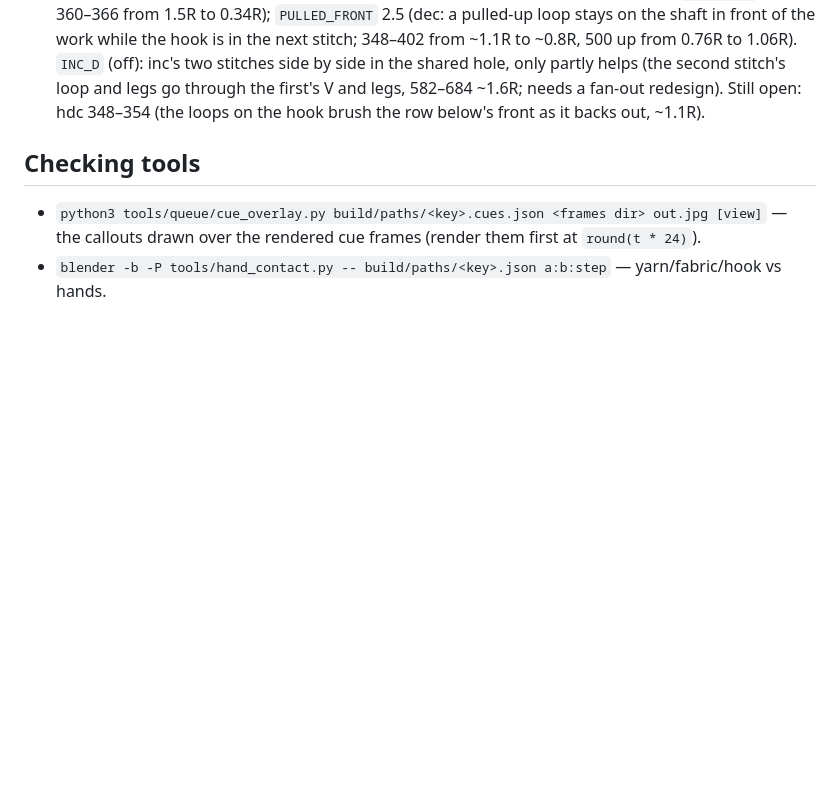
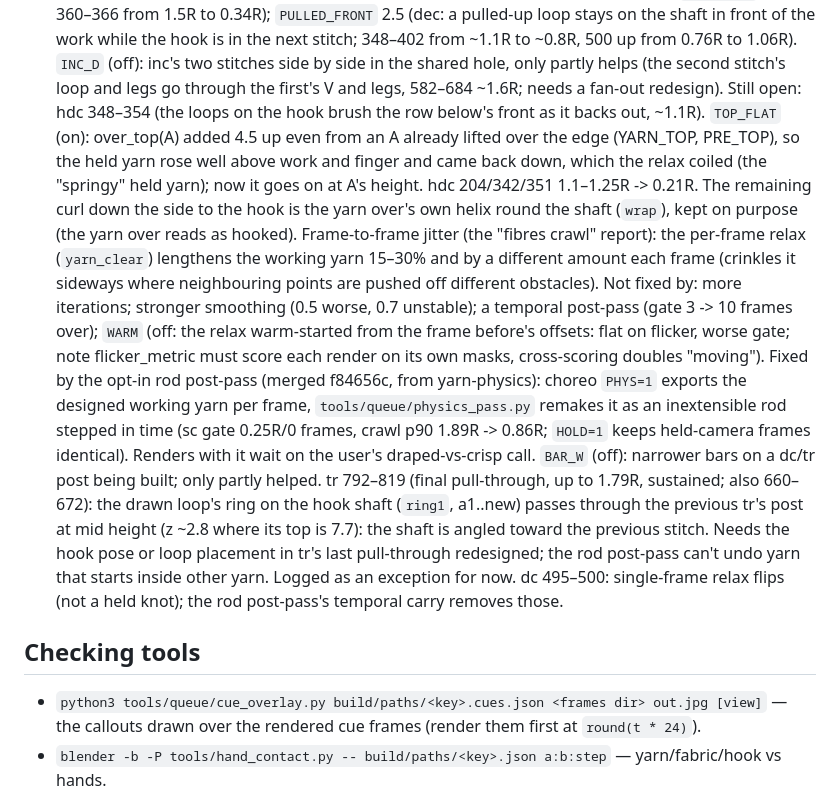
Before and after one commit to ghanemja/crochet, a Markdown page: tools/queue/HANDOFF.md, the part around the change. Rendered like a GitHub page; blank space fills up the shorter version.

Commit message:
HANDOFF: TOP_FLAT, the jitter study (WARM, smoothing, post-pass, the merged rod post-pass), BAR_W, the tr 792-819 diagnosis
Co-Authored-By: Claude Opus 5.5 <noreply@anthropic.com>
Claude-Session: https://claude.ai/code/session_01RFXApAbCj3oAniAKo1gr3k

```diff
--- a/tools/queue/HANDOFF.md
+++ b/tools/queue/HANDOFF.md
@@ -183,6 +183,24 @@ committed. Plan: sc gets all 4 angles; the others the Guided view only, at 24 fp
    1.06R). `INC_D` (off): inc's two stitches side by side in the shared hole, only partly helps (the second
    stitch's loop and legs go through the first's V and legs, 582–684 ~1.6R; needs a fan-out redesign).
    Still open: hdc 348–354 (the loops on the hook brush the row below's front as it backs out, ~1.1R).
+   `TOP_FLAT` (on): over_top(A) added 4.5 up even from an A already lifted over the edge (YARN_TOP, PRE_TOP), so the
+   held yarn rose well above work and finger and came back down, which the relax coiled (the "springy" held yarn);
+   now it goes on at A's height. hdc 204/342/351 1.1–1.25R -> 0.21R. The remaining curl down the side to the hook
+   is the yarn over's own helix round the shaft (`wrap`), kept on purpose (the yarn over reads as hooked).
+   Frame-to-frame jitter (the "fibres crawl" report): the per-frame relax (`yarn_clear`) lengthens the working yarn
+   15–30% and by a different amount each frame (crinkles it sideways where neighbouring points are pushed off
+   different obstacles). Not fixed by: more iterations; stronger smoothing (0.5 worse, 0.7 unstable); a temporal
+   post-pass (gate 3 -> 10 frames over); `WARM` (off: the relax warm-started from the frame before's offsets: flat on
+   flicker, worse gate; note flicker_metric must score each render on its own masks, cross-scoring doubles "moving").
+   Fixed by the opt-in rod post-pass (merged f84656c, from yarn-physics): choreo `PHYS=1` exports the designed
+   working yarn per frame, `tools/queue/physics_pass.py` remakes it as an inextensible rod stepped in time (sc gate
+   0.25R/0 frames, crawl p90 1.89R -> 0.86R; `HOLD=1` keeps held-camera frames identical). Renders with it wait on
+   the user's draped-vs-crisp call. `BAR_W` (off): narrower bars on a dc/tr post being built; only partly helped.
+   tr 792–819 (final pull-through, up to 1.79R, sustained; also 660–672): the drawn loop's ring on the hook shaft
+   (`ring1`, a1..new) passes through the previous tr's post at mid height (z ~2.8 where its top is 7.7): the shaft
+   is angled toward the previous stitch. Needs the hook pose or loop placement in tr's last pull-through
+   redesigned; the rod post-pass can't undo yarn that starts inside other yarn. Logged as an exception for now.
+   dc 495–500: single-frame relax flips (not a held knot); the rod post-pass's temporal carry removes those.
 ## Checking tools
 - `python3 tools/queue/cue_overlay.py build/paths/<key>.cues.json <frames dir> out.jpg [view]` — the callouts
   drawn over the rendered cue frames (render them first at `round(t * 24)`).
```
